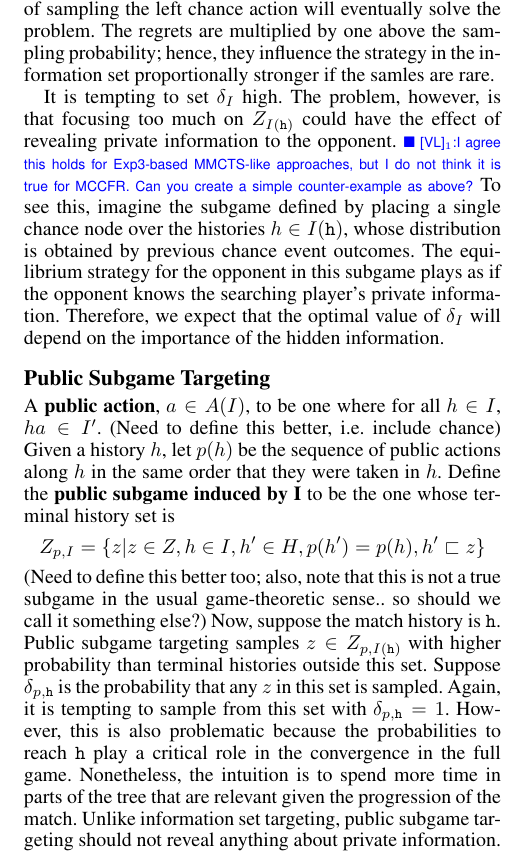
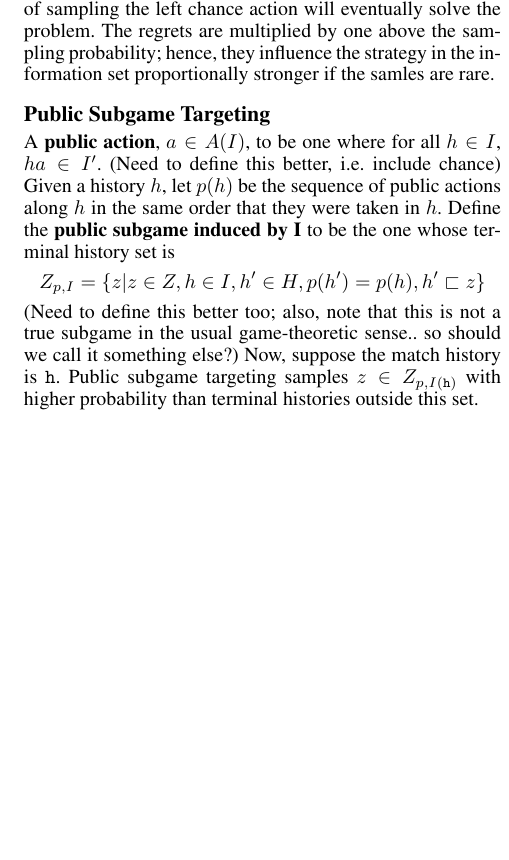
Before and after one commit to lanctot/iioos, a LaTeX paper (iioos.tex): part of one column of page 4 of 5 before the commit and part of one column of page 4 of 4 after it, cut so that both start at the same text, the shorter picture padded with empty space. Compiled offline with pdfLaTeX.

Commit message:
removed some too-speculative text

```diff
--- a/iioos.tex
+++ b/iioos.tex
@@ -388,11 +388,13 @@ Setting $\delta = 1$ is problematic, since convergence guarantees are lost.
 
 Consider the game in Figure~\ref{fig:coordGame}. If the minimizing player knows it is in the information set $I$, it cannot start focussing all the search only to this information set. If he does, even though the maximizing player still computes its optimal strategy in this particular case, the minimizing player computes a suboptimal strategy in information set $I$. It would compute the uniform strategy, which is optimal in the coordination game. However, if the minimizing player plays uniformly, the maximizing player prefers to switch to always play the left action to increase its payoff in case of not playing the coordination game. Any fixed non-zero probability of sampling the left chance action will eventually solve the problem. The regrets are multiplied by one above the sampling probability; hence, they influence the strategy in the information set proportionally stronger if the samles are rare.
 
-It is tempting to set $\delta_I$ high. The problem, however, is that
-focusing too much on $Z_{I(\tth)}$ could have the effect of revealing private information to the opponent. \vlnote{I agree this holds for Exp3-based MMCTS-like approaches, but I do not think it is true for MCCFR. Can you create a simple counter-example as above?} To see this, imagine the subgame
-defined by placing a single chance node over the histories $h \in I(\tth)$, whose distribution is obtained by previous chance event outcomes.
-The equilibrium strategy for the opponent in this subgame plays as if the opponent knows the searching player's private information. Therefore,
-we expect that the optimal value of $\delta_I$ will depend on the importance of the hidden information.
+%It is tempting to set $\delta_I$ high. The problem, however, is that
+%focusing too much on $Z_{I(\tth)}$ could
+%have the effect of revealing private information to the opponent.
+%\vlnote{I agree this holds for Exp3-based MMCTS-like approaches, but I do not think it is true for MCCFR. Can you create a simple counter-example as above?} To see this, imagine the subgame
+%defined by placing a single chance node over the histories $h \in I(\tth)$, whose distribution is obtained by previous chance event outcomes.
+%The equilibrium strategy for the opponent in this subgame plays as if the opponent knows the searching player's private information. Therefore,
+%we expect that the optimal value of $\delta_I$ will depend on the importance of the hidden information.
 
 \subsection{Public Subgame Targeting}
 
@@ -404,11 +406,12 @@ Define the \defword{public subgame induced by I} to be the one whose terminal hi
 something else?)
 Now, suppose the match history is $\tth$.
 Public subgame targeting samples $z \in Z_{p,I(\tth)}$ with higher probability than terminal histories outside this set.
-Suppose $\delta_{p,\tth}$ is the probability that any $z$ in this set is sampled.
-Again, it is tempting to sample from this set with $\delta_{p,\tth} = 1$.
-However, this is also problematic because the probabilities to reach $\tth$ play a critical role in the convergence in the full game.
-Nonetheless, the intuition is to spend more time in parts of the tree that are relevant given the progression of the match. Unlike
-information set targeting, public subgame targeting should not reveal anything about private information.
+
+%Suppose $\delta_{p,\tth}$ is the probability that any $z$ in this set is sampled.
+%Again, it is tempting to sample from this set with $\delta_{p,\tth} = 1$.
+%However, this is also problematic because the probabilities to reach $\tth$ play a critical role in the convergence in the full game.
+%Nonetheless, the intuition is to spend more time in parts of the tree that are relevant given the progression of the match. Unlike
+%information set targeting, public subgame targeting should not reveal anything about private information.
 
 \section{Empirical Evaluation}
 
```
